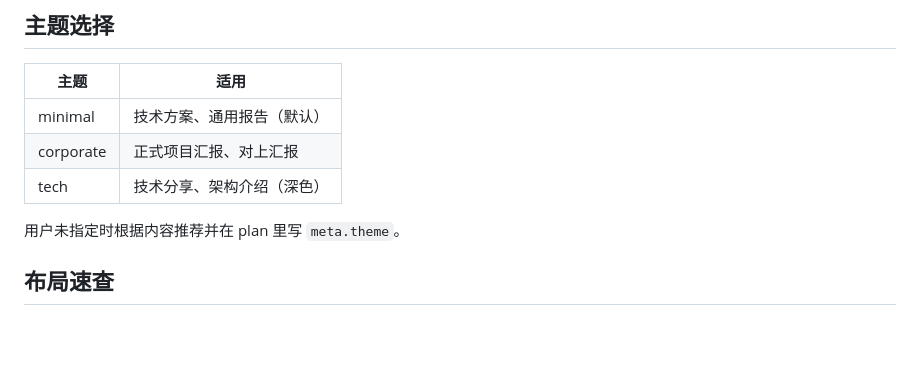
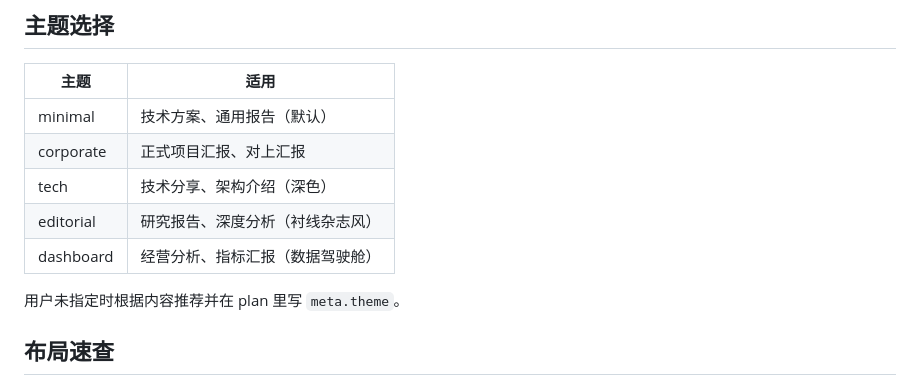
Before and after one commit to linmengmeng-1314/visual-report, a Markdown page: SKILL.md, the part around the change. GitHub-like rendering; blank space fills up the shorter version.

```diff
--- a/SKILL.md
+++ b/SKILL.md
@@ -37,6 +37,8 @@ description: 把 Markdown / 项目素材生成精美的单文件离线 HTML 图
 | minimal | 技术方案、通用报告（默认） |
 | corporate | 正式项目汇报、对上汇报 |
 | tech | 技术分享、架构介绍（深色） |
+| editorial | 研究报告、深度分析（衬线杂志风） |
+| dashboard | 经营分析、指标汇报（数据驾驶舱） |
 
 用户未指定时根据内容推荐并在 plan 里写 `meta.theme`。
 
```
Also changed, not shown: README.md (+3 -1 lines), references/block-reference.md (+21 -0 lines), docs/screenshots/architecture.png (added), 9 other files.
